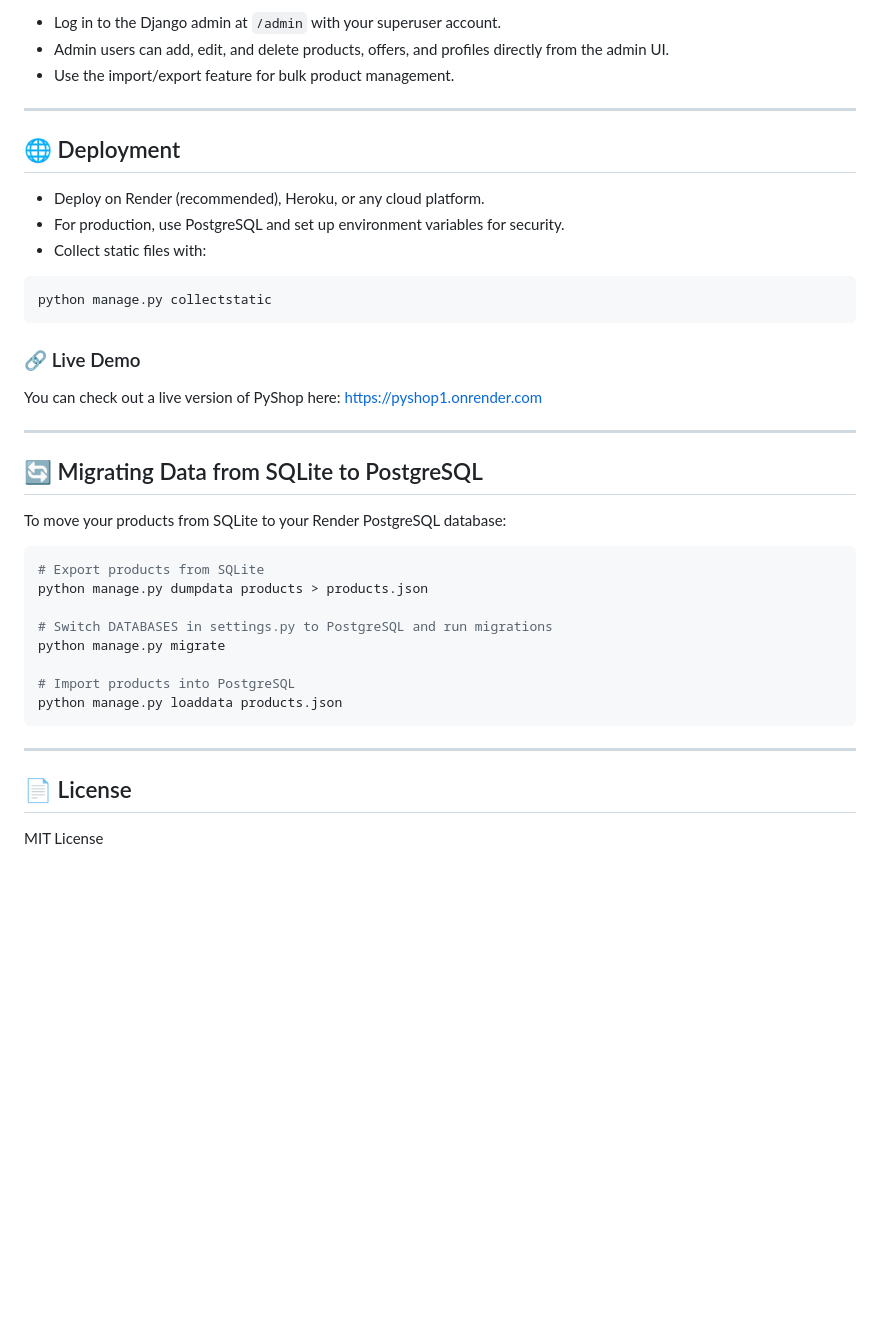
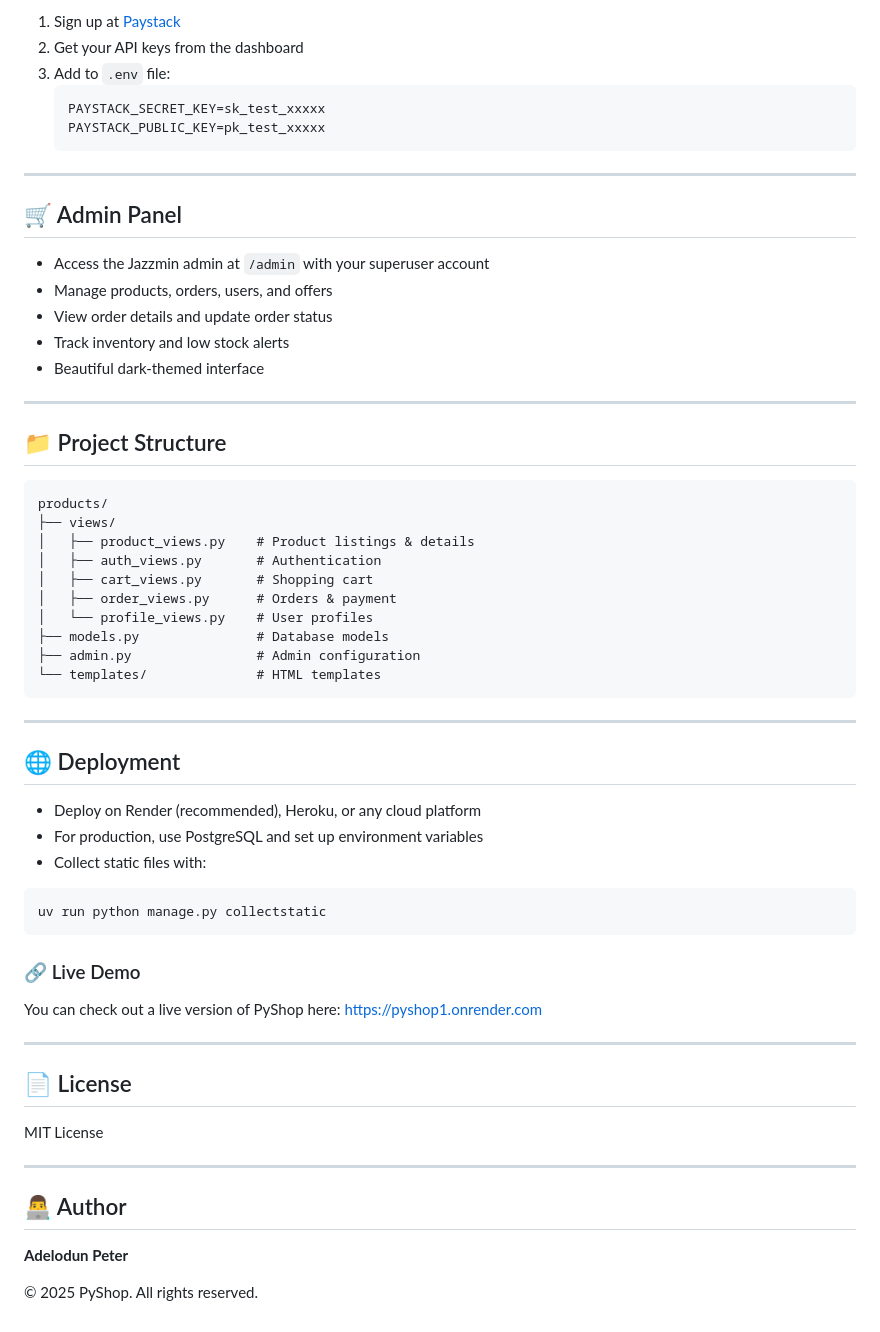
Before and after one commit to Adelodunpeter25/pyshop, a Markdown page: README.md, the part around one of its changes. GitHub-like rendering; blank space fills up the shorter version.

````diff
--- a/README.md
+++ b/README.md
@@ -82,18 +100,49 @@ Visit [http://127.0.0.1:8000/](http://127.0.0.1:8000/) in your browser.
 
-* Log in to the Django admin at `/admin` with your superuser account.
-* Admin users can add, edit, and delete products, offers, and profiles directly from the admin UI.
-* Use the import/export feature for bulk product management.
+1. Sign up at [Paystack](https://paystack.com)
+2. Get your API keys from the dashboard
+3. Add to `.env` file:
+   ```
+   PAYSTACK_SECRET_KEY=sk_test_xxxxx
+   PAYSTACK_PUBLIC_KEY=pk_test_xxxxx
+   ```
+
+---
+
+## 🛒 Admin Panel
+
+* Access the Jazzmin admin at `/admin` with your superuser account
+* Manage products, orders, users, and offers
+* View order details and update order status
+* Track inventory and low stock alerts
+* Beautiful dark-themed interface
+
+---
+
+## 📁 Project Structure
+
+```
+products/
+├── views/
+│   ├── product_views.py    # Product listings & details
+│   ├── auth_views.py       # Authentication
+│   ├── cart_views.py       # Shopping cart
+│   ├── order_views.py      # Orders & payment
+│   └── profile_views.py    # User profiles
+├── models.py               # Database models
+├── admin.py                # Admin configuration
+└── templates/              # HTML templates
+```
 
 ---
 
 ## 🌐 Deployment
 
-* Deploy on Render (recommended), Heroku, or any cloud platform.
-* For production, use PostgreSQL and set up environment variables for security.
+* Deploy on Render (recommended), Heroku, or any cloud platform
+* For production, use PostgreSQL and set up environment variables
 * Collect static files with:
 
 ```bash
-python manage.py collectstatic
+uv run python manage.py collectstatic
 ```
 
 ### 🔗 Live Demo
@@ -103,23 +152,14 @@ You can check out a live version of PyShop here:
 
 ---
 
-## 🔄 Migrating Data from SQLite to PostgreSQL
+## 📄 License
 
-To move your products from SQLite to your Render PostgreSQL database:
-
-```bash
-# Export products from SQLite
-python manage.py dumpdata products > products.json
-
-# Switch DATABASES in settings.py to PostgreSQL and run migrations
-python manage.py migrate
-
-# Import products into PostgreSQL
-python manage.py loaddata products.json
-```
+MIT License
 
 ---
 
-## 📄 License
+## 👨‍💻 Author
 
-MIT License
+**Adelodun Peter**
+
+© 2025 PyShop. All rights reserved.
````
Also changed, not shown: other parts of README.md (+37 -19 lines).
